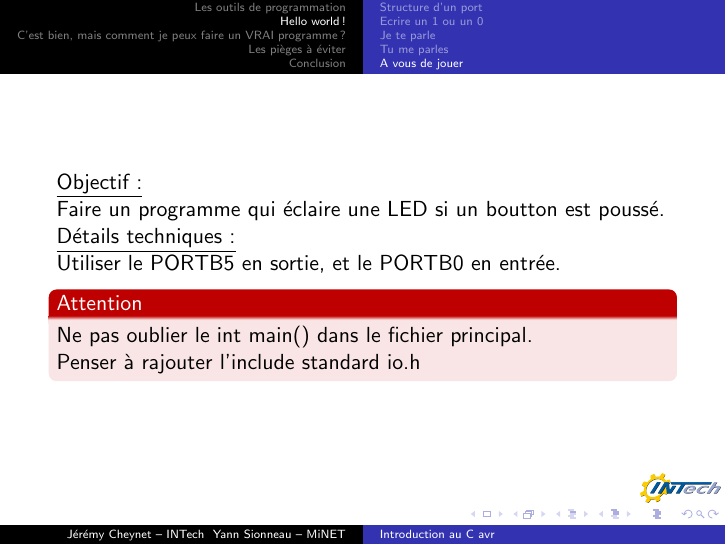
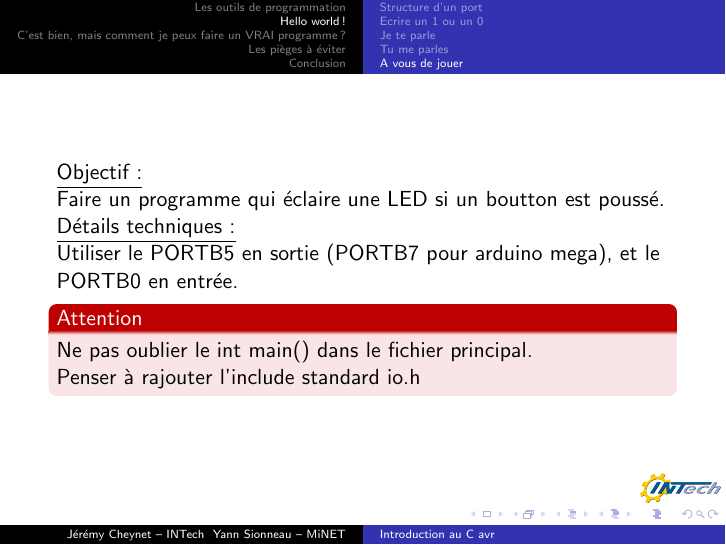
Before and after one commit to leroilion/avr, LaTeX slides (presentation/presentation.tex): page 51 of 95. Compiled offline with pdfLaTeX.

Commit message:
Rajout du port pour arduino mega

```diff
--- a/presentation/presentation.tex
+++ b/presentation/presentation.tex
@@ -215,7 +215,7 @@ xleftmargin=+0cm
   Faire un programme qui \'eclaire une LED si un boutton est pouss\'e.\\
   \pause
   \underline{D\'etails techniques:}\\
-  Utiliser le PORTB5 en sortie, et le PORTB0 en entr\'ee.
+  Utiliser le PORTB5 en sortie (PORTB7 pour arduino mega), et le PORTB0 en entr\'ee.
   \pause
   \begin{alertblock}{Attention}
     Ne pas oublier le int main() dans le fichier principal.\\
@@ -340,7 +340,7 @@ ISR( TIMER1_OVF_vect)
   \underline{D\'etails techniques:}\\
   \begin{itemize}
     \pause
-    \item Utiliser le port B5 pour la sortie de la LED
+    \item Utiliser le port B5 pour la sortie de la LED (PORTB7 pour arduino mega).
     \pause
     \item Utiliser le TIMER de votre choix en mode PWM
   \end{itemize}
```
